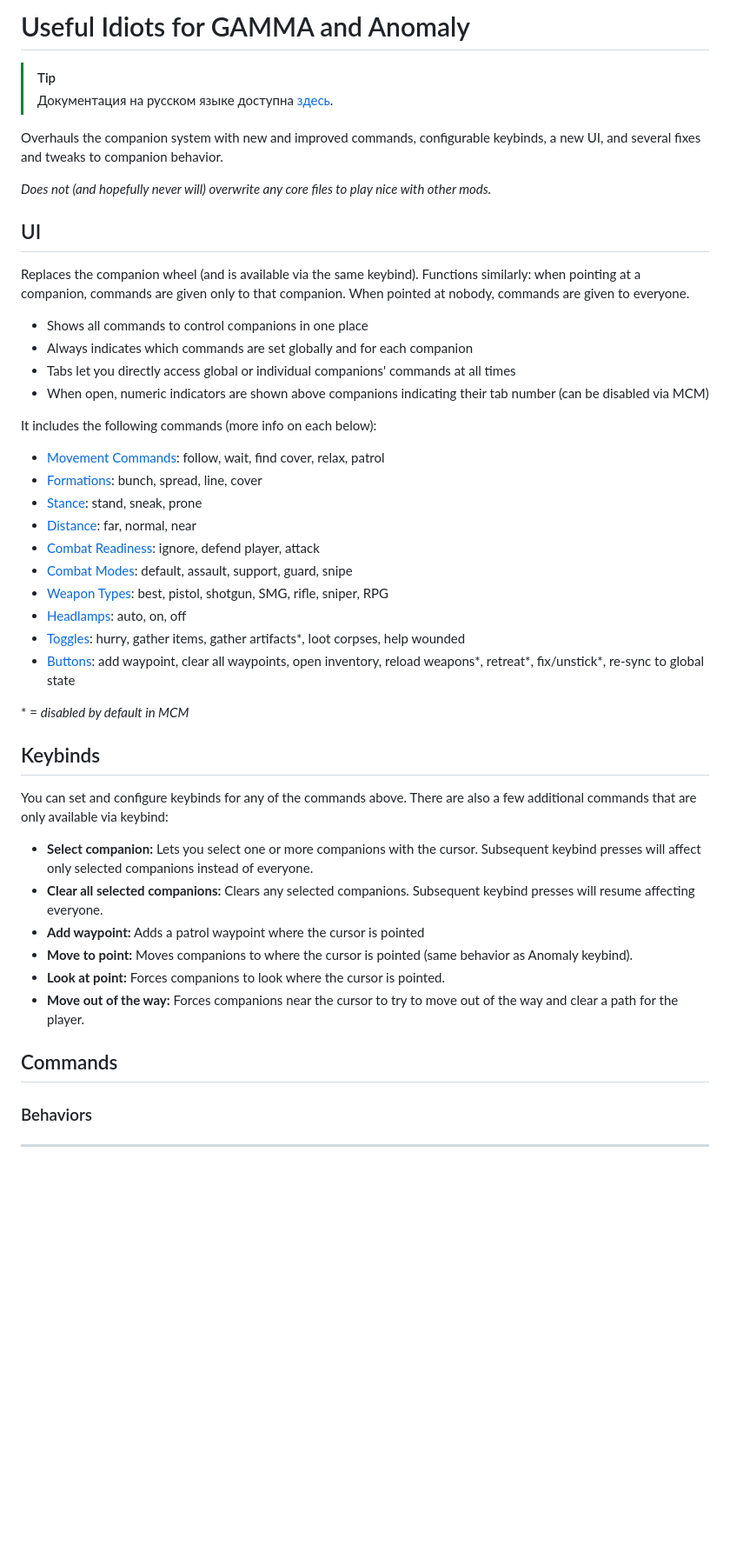
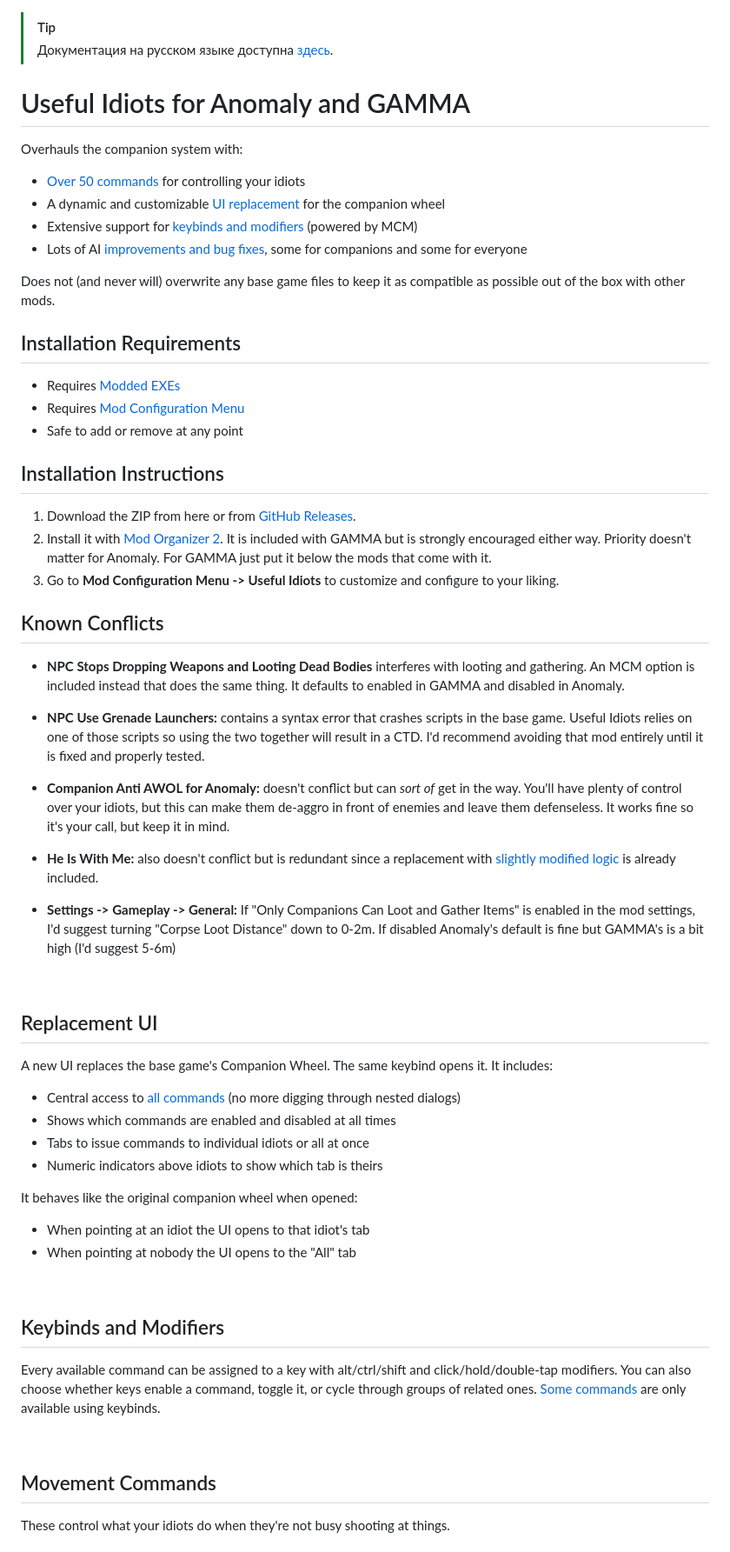
Before and after one commit to bellyillish/useful-idiots, a Markdown page: README.md, the part around one of its changes. Shown at 87% size. Rendered like a GitHub page; blank space fills up the shorter version.

```diff
--- a/README.md
+++ b/README.md
@@ -1,46 +1,63 @@
-# Useful Idiots for GAMMA and Anomaly
-
 > [!TIP]
 > Документация на русском языке доступна [здесь](README_ru.md).
 
-Overhauls the companion system with new and improved commands, configurable keybinds, a new UI, and several fixes and tweaks to companion behavior.
+# Useful Idiots for Anomaly and GAMMA
 
-*Does not (and hopefully never will) overwrite any core files to play nice with other mods.*
+Overhauls the companion system with:
 
-## UI
+- [Over 50 commands](#movement-commands) for controlling your idiots
+- A dynamic and customizable [UI replacement](#replacement-ui) for the companion wheel
+- Extensive support for [keybinds and modifiers](#keybinds-and-modifiers) (powered by MCM)
+- Lots of AI [improvements and bug fixes](#improvements-and-fixes), some for companions and some for everyone
 
-Replaces the companion wheel (and is available via the same keybind). Functions similarly: when pointing at a companion, commands are given only to that companion. When pointed at nobody, commands are given to everyone.
-- Shows all commands to control companions in one place
-- Always indicates which commands are set globally and for each companion
-- Tabs let you directly access global or individual companions' commands at all times
-- When open, numeric indicators are shown above companions indicating their tab number (can be disabled via MCM)
+Does not (and never will) overwrite any base game files to keep it as compatible as possible out of the box with other mods.
 
-It includes the following commands (more info on each below):
-- [Movement Commands](#behaviors): follow, wait, find cover, relax, patrol
-- [Formations](#formations): bunch, spread, line, cover
-- [Stance](#stances): stand, sneak, prone
-- [Distance](#distances): far, normal, near
-- [Combat Readiness](#combat-readiness): ignore, defend player, attack
-- [Combat Modes](#combat-modes): default, assault, support, guard, snipe
-- [Weapon Types](#weapon-types): best, pistol, shotgun, SMG, rifle, sniper, RPG
-- [Headlamps](#headlamps): auto, on, off
-- [Toggles](#toggles): hurry, gather items, gather artifacts*, loot corpses, help wounded
-- [Buttons](#buttons): add waypoint, clear all waypoints, open inventory, reload weapons*, retreat*, fix/unstick*, re-sync to global state
+## Installation Requirements
 
-\* = *disabled by default in MCM*
+- Requires [Modded EXEs](https://github.com/themrdemonized/xray-monolith/releases)
+- Requires [Mod Configuration Menu](https://www.moddb.com/mods/stalker-anomaly/addons/anomaly-mod-configuration-menu)
+- Safe to add or remove at any point
 
-## Keybinds
+## Installation Instructions
 
-You can set and configure keybinds for any of the commands above. There are also a few additional commands that are only available via keybind:
+1. Download the ZIP from here or from [GitHub Releases](https://github.com/bellyillish/useful-idiots/releases).
+2. Install it with [Mod Organizer 2](https://anomalymodding.blogspot.com/2021/04/Mod-Organizer-2-setup-and-Amomaly-modding-guide.html). It is included with GAMMA but is strongly encouraged either way. Priority doesn't matter for Anomaly. For GAMMA just put it below the mods that come with it.
+3. Go to **Mod Configuration Menu -> Useful Idiots** to customize and configure to your liking.
 
-- **Select companion:** Lets you select one or more companions with the cursor. Subsequent keybind presses will affect only selected companions instead of everyone.
-- **Clear all selected companions:** Clears any selected companions. Subsequent keybind presses will resume affecting everyone.
-- **Add waypoint:** Adds a patrol waypoint where the cursor is pointed
-- **Move to point:** Moves companions to where the cursor is pointed (same behavior as Anomaly keybind).
-- **Look at point:** Forces companions to look where the cursor is pointed.
-- **Move out of the way:** Forces companions near the cursor to try to move out of the way and clear a path for the player.
+## Known Conflicts
 
-## Commands
+- **NPC Stops Dropping Weapons and Looting Dead Bodies** interferes with looting and gathering. An MCM option is included instead that does the same thing. It defaults to enabled in GAMMA and disabled in Anomaly.
 
-### Behaviors
----
+- **NPC Use Grenade Launchers:** contains a syntax error that crashes scripts in the base game. Useful Idiots relies on one of those scripts so using the two together will result in a CTD. I'd recommend avoiding that mod entirely until it is fixed and properly tested.
+
+- **Companion Anti AWOL for Anomaly:** doesn't conflict but can *sort of* get in the way. You'll have plenty of control over your idiots, but this can make them de-aggro in front of enemies and leave them defenseless. It works fine so it's your call, but keep it in mind.
+
+- **He Is With Me:** also doesn't conflict but is redundant since a replacement with [slightly modified logic](#he-is-with-me) is already included.
+
+- **Settings -> Gameplay -> General:** If "Only Companions Can Loot and Gather Items" is enabled in the mod settings, I'd suggest turning "Corpse Loot Distance" down to 0-2m. If disabled Anomaly's default is fine but GAMMA's is a bit high (I'd suggest 5-6m)
+
+<br>
+
+## Replacement UI
+
+A new UI replaces the base game's Companion Wheel. The same keybind opens it. It includes:
+- Central access to [all commands](#movement-commands) (no more digging through nested dialogs)
+- Shows which commands are enabled and disabled at all times
+- Tabs to issue commands to individual idiots or all at once
+- Numeric indicators above idiots to show which tab is theirs
+
+It behaves like the original companion wheel when opened:
+- When pointing at an idiot the UI opens to that idiot's tab
+- When pointing at nobody the UI opens to the "All" tab
+
+<br>
+
+## Keybinds and Modifiers
+
+Every available command can be assigned to a key with alt/ctrl/shift and click/hold/double-tap modifiers. You can also choose whether keys enable a command, toggle it, or cycle through groups of related ones. [Some commands](#keyboard-only-commands) are only available using keybinds.
+
+<br>
+
+## Movement Commands
+These control what your idiots do when they're not busy shooting at things.
+
```
Also changed, not shown: other parts of README.md (+220 -117 lines).
